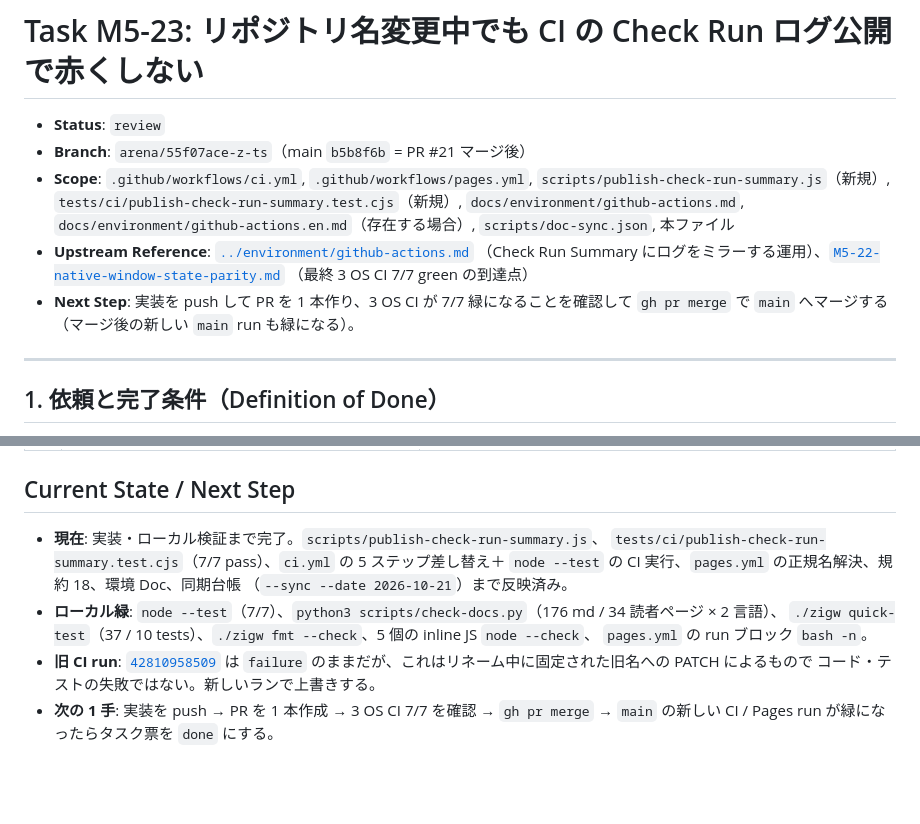
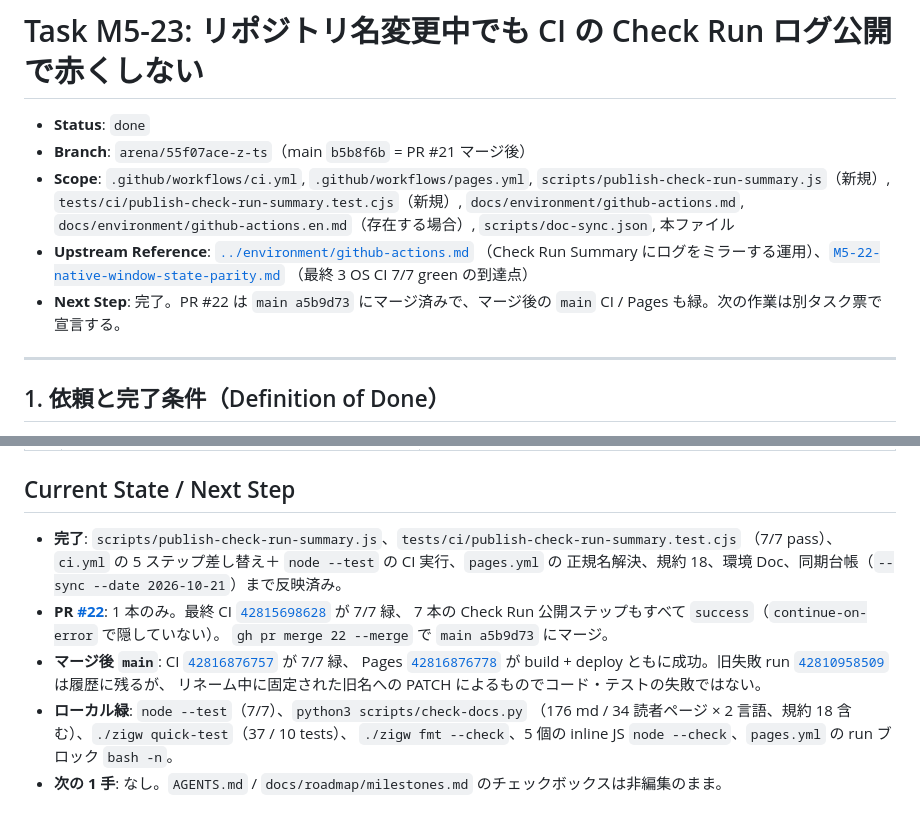
Before and after one commit to umiturtle/Z-Ts, a Markdown page: docs/tasks/M5-23-ci-rename-safe-check-runs.md, 2 parts joined by grey strips. Rendered like a GitHub page; blank space fills up the shorter version.

Commit message:
docs: mark M5-23 done (PR #22 merged, main CI 7/7 green)
Co-authored-by: arena-agent <297053741+arena-agent@users.noreply.github.com>

```diff
--- a/docs/tasks/M5-23-ci-rename-safe-check-runs.md
+++ b/docs/tasks/M5-23-ci-rename-safe-check-runs.md
@@ -1,6 +1,6 @@
 # Task M5-23: リポジトリ名変更中でも CI の Check Run ログ公開で赤くしない
 
-- **Status**: `review` <!-- todo | in_progress | review | done | blocked -->
+- **Status**: `done` <!-- todo | in_progress | review | done | blocked -->
 - **Branch**: `arena/55f07ace-z-ts`（main `b5b8f6b` = PR #21 マージ後）
 - **Scope**: `.github/workflows/ci.yml`, `.github/workflows/pages.yml`,
   `scripts/publish-check-run-summary.js`（新規）, `tests/ci/publish-check-run-summary.test.cjs`（新規）,
@@ -9,8 +9,8 @@
 - **Upstream Reference**: [`../environment/github-actions.md`](../environment/github-actions.md)
   （Check Run Summary にログをミラーする運用）、[`M5-22-native-window-state-parity.md`](M5-22-native-window-state-parity.md)
   （最終 3 OS CI 7/7 green の到達点）
-- **Next Step**: 実装を push して PR を 1 本作り、3 OS CI が 7/7 緑になることを確認して
-  `gh pr merge` で `main` へマージする（マージ後の新しい `main` run も緑になる）。
+- **Next Step**: 完了。PR #22 は `main a5b9d73` にマージ済みで、マージ後の
+  `main` CI / Pages も緑。次の作業は別タスク票で宣言する。
 
 ---
 
@@ -58,15 +58,20 @@
 
 ## Current State / Next Step
 
-- **現在**: 実装・ローカル検証まで完了。`scripts/publish-check-run-summary.js`、
-  `tests/ci/publish-check-run-summary.test.cjs`（7/7 pass）、`ci.yml` の 5 ステップ差し替え＋
-  `node --test` の CI 実行、`pages.yml` の正規名解決、規約 18、環境 Doc、同期台帳
-  （`--sync --date 2026-10-21`）まで反映済み。
-- **ローカル緑**: `node --test`（7/7）、`python3 scripts/check-docs.py`（176 md / 34 読者ページ × 2 言語）、
-  `./zigw quick-test`（37 / 10 tests）、`./zigw fmt --check`、5 個の inline JS `node --check`、
-  `pages.yml` の run ブロック `bash -n`。
-- **旧 CI run**: [`42810958509`](https://github.com/umiturtle/ZigguraTs/actions/runs/42810958509)
-  は `failure` のままだが、これはリネーム中に固定された旧名への PATCH によるもので
-  コード・テストの失敗ではない。新しいランで上書きする。
-- **次の 1 手**: 実装を push → PR を 1 本作成 → 3 OS CI 7/7 を確認 → `gh pr merge` →
-  `main` の新しい CI / Pages run が緑になったらタスク票を `done` にする。
+- **完了**: `scripts/publish-check-run-summary.js`、`tests/ci/publish-check-run-summary.test.cjs`
+  （7/7 pass）、`ci.yml` の 5 ステップ差し替え＋ `node --test` の CI 実行、`pages.yml` の
+  正規名解決、規約 18、環境 Doc、同期台帳（`--sync --date 2026-10-21`）まで反映済み。
+- **PR [#22](https://github.com/umiturtle/ZigguraTs/pull/22)**: 1 本のみ。最終 CI
+  [`42815698628`](https://github.com/umiturtle/ZigguraTs/actions/runs/42815698628) が 7/7 緑、
+  7 本の Check Run 公開ステップもすべて `success`（`continue-on-error` で隠していない）。
+  `gh pr merge 22 --merge` で `main a5b9d73` にマージ。
+- **マージ後 `main`**: CI
+  [`42816876757`](https://github.com/umiturtle/ZigguraTs/actions/runs/42816876757) が 7/7 緑、
+  Pages [`42816876778`](https://github.com/umiturtle/ZigguraTs/actions/runs/42816876778) が
+  build + deploy ともに成功。旧失敗 run
+  [`42810958509`](https://github.com/umiturtle/ZigguraTs/actions/runs/42810958509) は履歴に残るが、
+  リネーム中に固定された旧名への PATCH によるものでコード・テストの失敗ではない。
+- **ローカル緑**: `node --test`（7/7）、`python3 scripts/check-docs.py`
+  （176 md / 34 読者ページ × 2 言語、規約 18 含む）、`./zigw quick-test`（37 / 10 tests）、
+  `./zigw fmt --check`、5 個の inline JS `node --check`、`pages.yml` の run ブロック `bash -n`。
+- **次の 1 手**: なし。`AGENTS.md` / `docs/roadmap/milestones.md` のチェックボックスは非編集のまま。
```
Also changed, not shown: other parts of docs/tasks/M5-23-ci-rename-safe-check-runs.md (+1 -1 lines).
